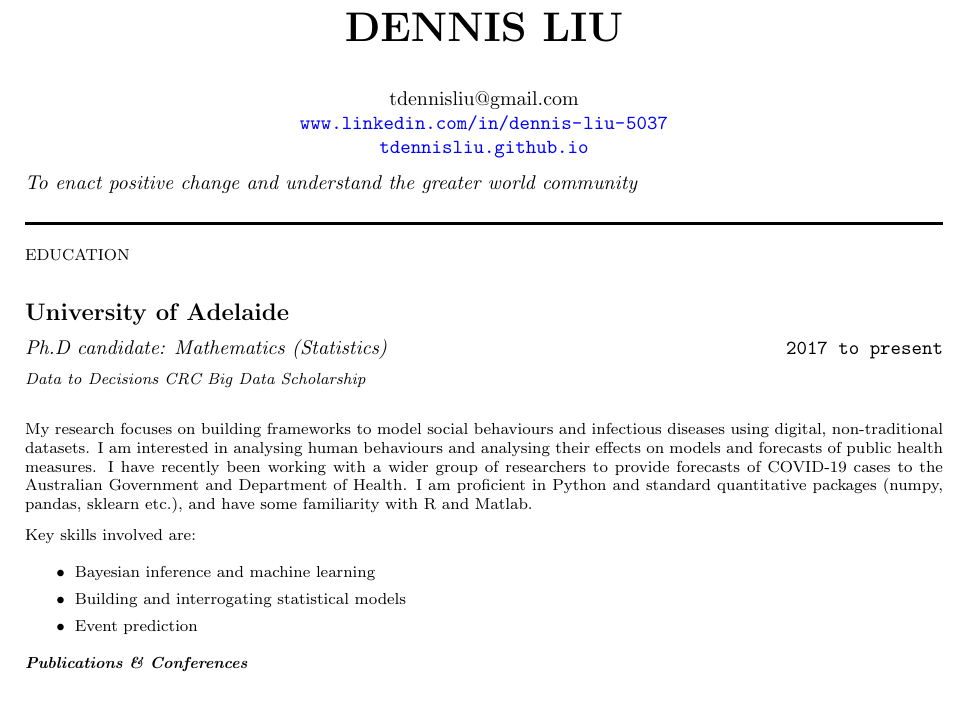
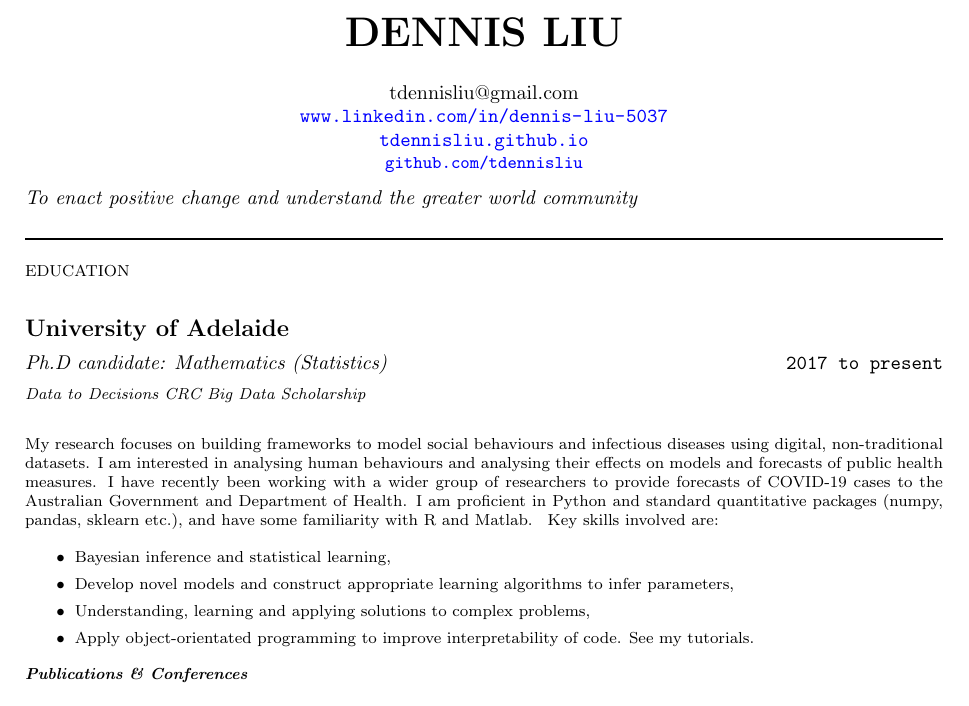
Before and after one commit to tdennisliu/tdennisliu.github.io, a LaTeX CV (cv/CVLatex.tex): part of page 1 of 2, cut so that both start at the same text. Compiled offline with pdfLaTeX.

Commit message:
improved CV with AF's advice, added hyperlinks

```diff
--- a/cv/CVLatex.tex
+++ b/cv/CVLatex.tex
@@ -1,7 +1,7 @@
 \documentclass{article}
 \usepackage{parskip} %gives 1.5 spacing
 \usepackage{graphicx,rotating}
-\usepackage[colorlinks=true,urlcolor=blue]{hyperref}
+\usepackage[colorlinks=true,urlcolor=blue,linkcolor=.]{hyperref}
 \usepackage[scale=0.75]{geometry} %adjust page margins
 
 \newcommand{\HRule}{\rule{\linewidth}{0.5mm}}
@@ -10,11 +10,12 @@
 \begin{center}
 
 \textbf{\huge{DENNIS LIU}}
-\\[0.7cm]
+\\[0.5cm]
 
 tdennisliu@gmail.com \\
 \url{www.linkedin.com/in/dennis-liu-5037} \\
-\url{tdennisliu.github.io}
+\url{tdennisliu.github.io}\\
+\small{\url{github.com/tdennisliu}}
 
 \end{center}
 \emph{To enact positive change and understand the greater world community}
@@ -32,13 +33,14 @@ tdennisliu@gmail.com \\
 \footnotesize{\emph{Data to Decisions CRC Big Data Scholarship}}\\
 
 My research focuses on building frameworks to model social behaviours and infectious diseases using digital, non-traditional datasets. I am interested in analysing human behaviours and analysing their effects on models and forecasts of public health measures. I have recently been working with a wider group of researchers to provide forecasts of COVID-19 cases to the Australian Government and Department of Health. I am proficient in Python and standard quantitative packages (numpy, pandas, sklearn etc.), and have some familiarity with R and Matlab.
-
+\hypersetup{urlcolor=black}
 Key skills involved are:
 
 \begin{itemize}
-	\item Bayesian inference and machine learning
-	\item Building and interrogating statistical models
-	\item Event prediction
+	\item Bayesian inference and statistical learning,
+	\item Develop novel models and construct appropriate learning algorithms to infer parameters,
+	\item Understanding, learning and applying solutions to complex problems,
+	\item Apply object-orientated programming to improve interpretability of code. See my \href{https://tdennisliu.github.io/tutorials/1-simple-search-and-recursion.html#Towers-of_Hanoi}{tutorials}.
 \end{itemize}
 
 \textbf{\emph{Publications \& Conferences}}
```
Also changed, not shown: cv/CVLatex.pdf (added), cv/CVLatex.tex (6 more changed lines).
